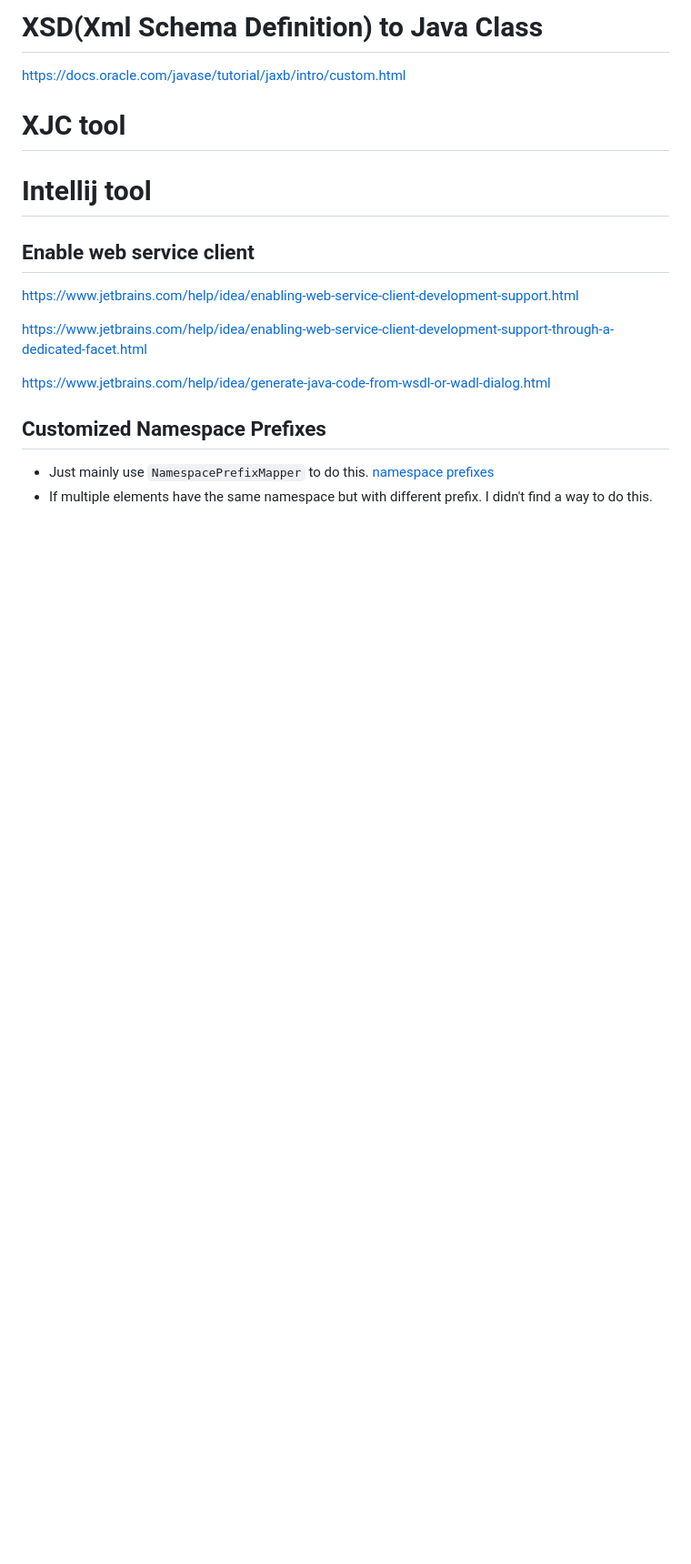
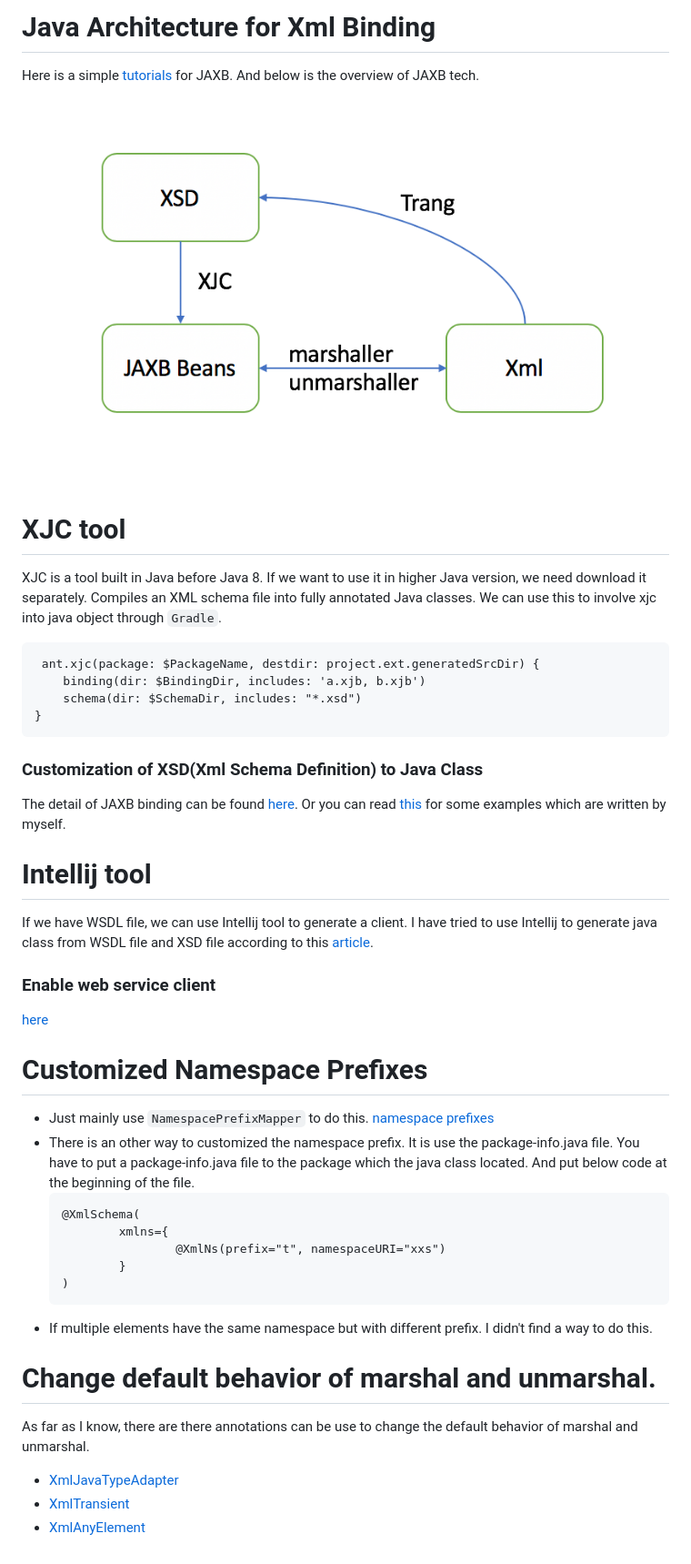
Before and after one commit to clip-rain/RainesCodes, a Markdown page: doc/JAXB/WhatIsJaxb.md, the part around the change. Shown: that part at 91% size. Rendered like a GitHub page; pictures changed too: img/JAXB_view.png (added); blank space fills up the shorter version.

Commit message:
Add XmlAnyElement

````diff
--- a/doc/JAXB/WhatIsJaxb.md
+++ b/doc/JAXB/WhatIsJaxb.md
@@ -1,19 +1,47 @@
-# XSD(Xml Schema Definition) to Java Class
-https://docs.oracle.com/javase/tutorial/jaxb/intro/custom.html
+# Java Architecture for Xml Binding
+Here is a simple [tutorials](https://www.w3cschool.cn/jaxb2/jaxb2-5hnk2zo8.html) for JAXB. And below is the overview of JAXB tech.
+<br>
+![jaxb](../../img/JAXB_view.png)
+
 
 
 # XJC tool
+XJC is a tool built in Java before Java 8. If we want to use it in higher Java version, we need download it separately.
+Compiles an XML schema file into fully annotated Java classes.
+We can use this to involve xjc into java object through `Gradle`.
+```
+ ant.xjc(package: $PackageName, destdir: project.ext.generatedSrcDir) {
+    binding(dir: $BindingDir, includes: 'a.xjb, b.xjb')
+    schema(dir: $SchemaDir, includes: "*.xsd")
+}
+```
+### Customization of XSD(Xml Schema Definition) to Java Class
+The detail of JAXB binding can be found [here](https://docs.oracle.com/javase/tutorial/jaxb/intro/custom.html). Or you can read
+[this](./CustomizationBinding.md) for some examples which are written by myself.
+
+# Intellij tool
+If we have WSDL file, we can use Intellij tool to generate a client. I have tried to use Intellij to generate java class from WSDL file and XSD file according
+to this [article](https://www.jetbrains.com/help/idea/generate-java-code-from-wsdl-or-wadl-dialog.html).
+### Enable web service client
+[here](https://www.jetbrains.com/help/idea/enabling-web-service-client-development-support.html)
 
 
-# Intellij tool
-## Enable web service client
-https://www.jetbrains.com/help/idea/enabling-web-service-client-development-support.html
 
-https://www.jetbrains.com/help/idea/enabling-web-service-client-development-support-through-a-dedicated-facet.html
+# Customized Namespace Prefixes
+- Just mainly use `NamespacePrefixMapper` to do this. [namespace prefixes](https://www.intertech.com/Blog/jaxb-tutorial-customized-namespace-prefixes-example-using-namespaceprefixmapper/)
+- There is an other way to customized the namespace prefix. It is use the package-info.java file. You have to put a package-info.java file to the package which the java class located.
+And put below code at the beginning of the file.
+    ```
+    @XmlSchema(
+            xmlns={
+                    @XmlNs(prefix="t", namespaceURI="xxs")
+            }
+    )
+    ```
+- If multiple elements have the same namespace but with different prefix. I didn't find a way to do this.
 
-https://www.jetbrains.com/help/idea/generate-java-code-from-wsdl-or-wadl-dialog.html
-
-
-## Customized Namespace Prefixes
-- Just mainly use `NamespacePrefixMapper` to do this. [namespace prefixes](https://www.intertech.com/Blog/jaxb-tutorial-customized-namespace-prefixes-example-using-namespaceprefixmapper/)
-- If multiple elements have the same namespace but with different prefix. I didn't find a way to do this.
+# Change default behavior of marshal and unmarshal.
+As far as I know, there are there annotations can be use to change the default behavior of marshal and unmarshal.
+- [XmlJavaTypeAdapter](./XmlJavaTypeAdapter.md)
+- [XmlTransient](./XmlTransient)
+- [XmlAnyElement](./XmlAnyElement)
````
Also changed, not shown: doc/JAXB/CustomizationBinding.md (+4 -2 lines), doc/JAXB/XmlAnyElement.md (added, +95 -0 lines), doc/JAXB/XmlJavaTypeAdapter.md (added, +71 -0 lines), doc/JAXB/XmlTransient.md (renamed from doc/JAXB/ControllGeneratedTarget.md, +4 -3 lines).
